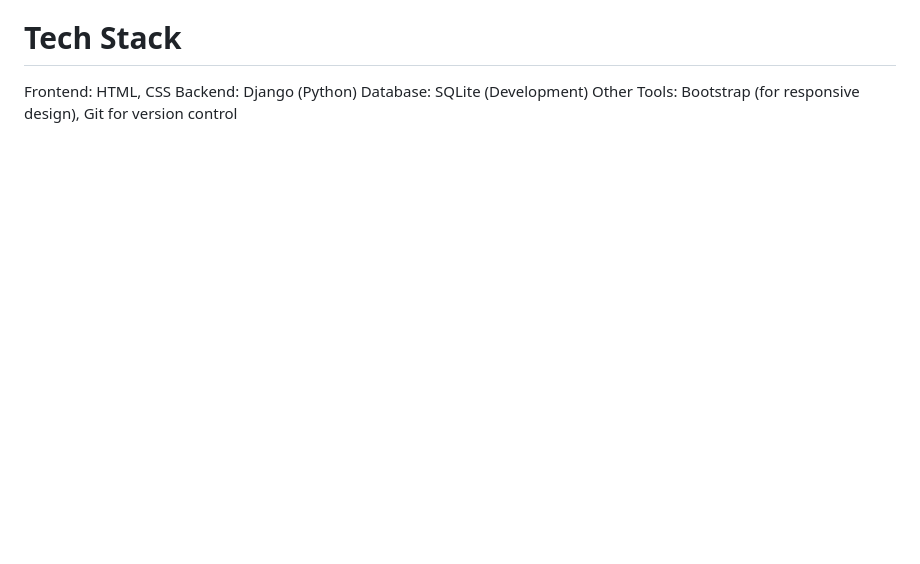
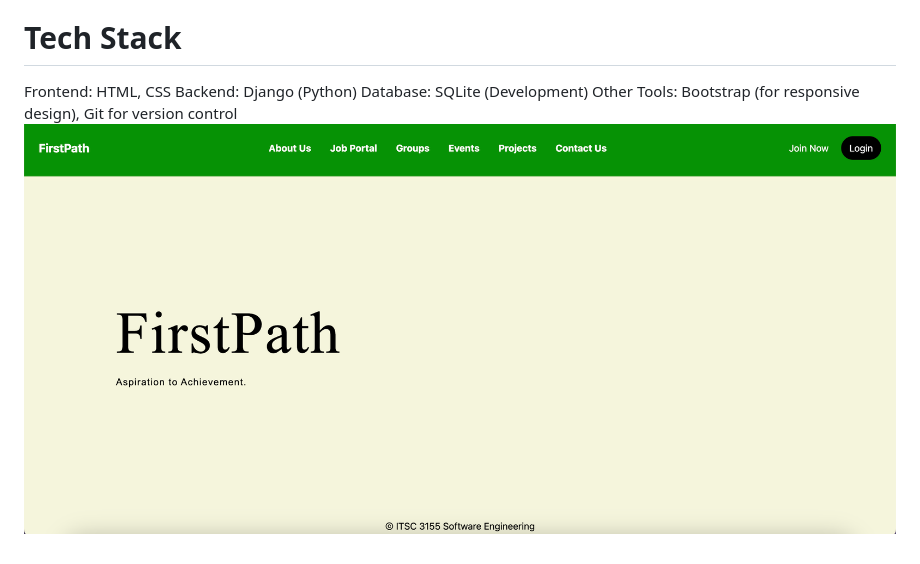
Before and after one commit to sathvikamuktha/FirstPath, a Markdown page: README.md, the part around the change. GitHub-like rendering; pictures changed too: image.png (added); blank space fills up the shorter version.

```diff
--- a/README.md
+++ b/README.md
@@ -13,3 +13,4 @@ Frontend: HTML, CSS
 Backend: Django (Python)
 Database: SQLite (Development)
 Other Tools: Bootstrap (for responsive design), Git for version control
+![alt text](image.png)
```
